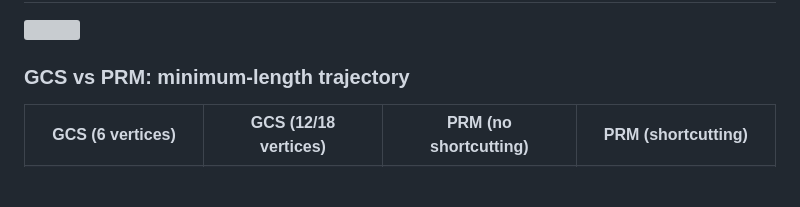
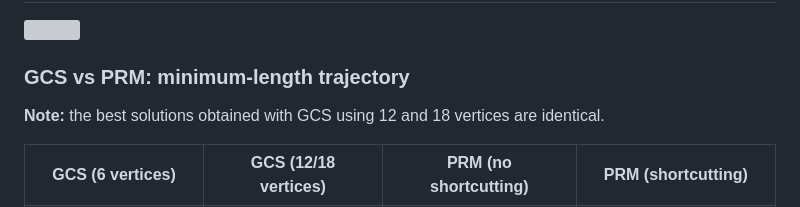
Before and after one commit to utiasSTARS/ece1505-w25-project, a Markdown page: README.md, the part around the change. Rendered like a GitHub page; blank space fills up the shorter version; grey boxes are pictures that could not be loaded.

Commit message:
add note to readme

```diff
--- a/README.md
+++ b/README.md
@@ -6,6 +6,7 @@ This repository contains all the relevant scripts and tools needed to replicate
 <img src="https://media.giphy.com/media/vFKqnCdLPNOKc/giphy.gif" width="250px" />
 
 ### GCS vs PRM: minimum-length trajectory
+**Note:** the best solutions obtained with GCS using 12 and 18 vertices are identical.
 <table>
   <tr>
     <th>GCS (6 vertices)</th>
```
